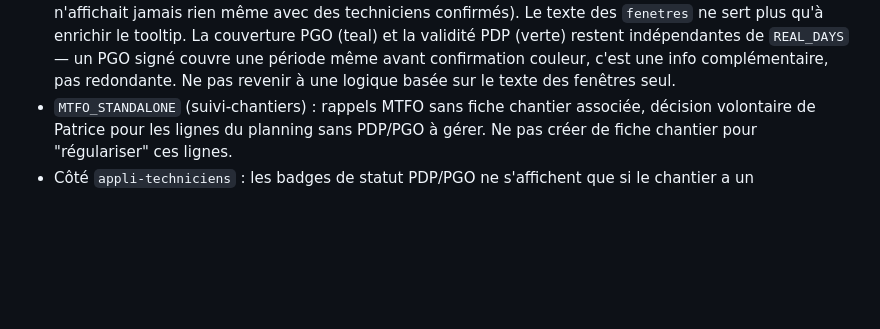
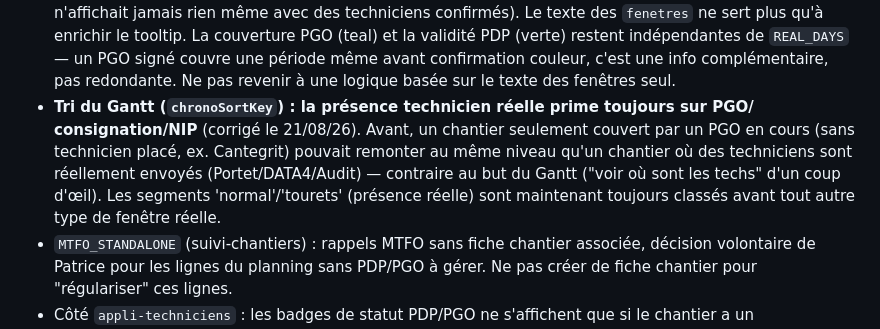
Before and after one commit to Pivot-telsam/appli-techniciens, a Markdown page: CLAUDE.md, the part around the change. Rendered like a GitHub page; blank space fills up the shorter version.

Commit message:
CLAUDE.md/PROGRESS.md : documente le fix du tri Gantt
Co-Authored-By: Claude Sonnet 5 <noreply@anthropic.com>

```diff
--- a/CLAUDE.md
+++ b/CLAUDE.md
@@ -96,6 +96,12 @@ Fichier `C:\Users\patrice.pivot\Desktop\Planning RTE 2026.xlsx`, feuille "Feuil1
   couverture PGO (teal) et la validité PDP (verte) restent indépendantes de `REAL_DAYS` — un
   PGO signé couvre une période même avant confirmation couleur, c'est une info complémentaire,
   pas redondante. Ne pas revenir à une logique basée sur le texte des fenêtres seul.
+- **Tri du Gantt (`chronoSortKey`) : la présence technicien réelle prime toujours sur PGO/
+  consignation/NIP** (corrigé le 21/08/26). Avant, un chantier seulement couvert par un PGO en
+  cours (sans technicien placé, ex. Cantegrit) pouvait remonter au même niveau qu'un chantier
+  où des techniciens sont réellement envoyés (Portet/DATA4/Audit) — contraire au but du Gantt
+  ("voir où sont les techs" d'un coup d'œil). Les segments 'normal'/'tourets' (présence réelle)
+  sont maintenant toujours classés avant tout autre type de fenêtre réelle.
 - `MTFO_STANDALONE` (suivi-chantiers) : rappels MTFO sans fiche chantier associée, décision
   volontaire de Patrice pour les lignes du planning sans PDP/PGO à gérer. Ne pas créer de fiche
   chantier pour "régulariser" ces lignes.
```
Also changed, not shown: PROGRESS.md (+5 -0 lines).
